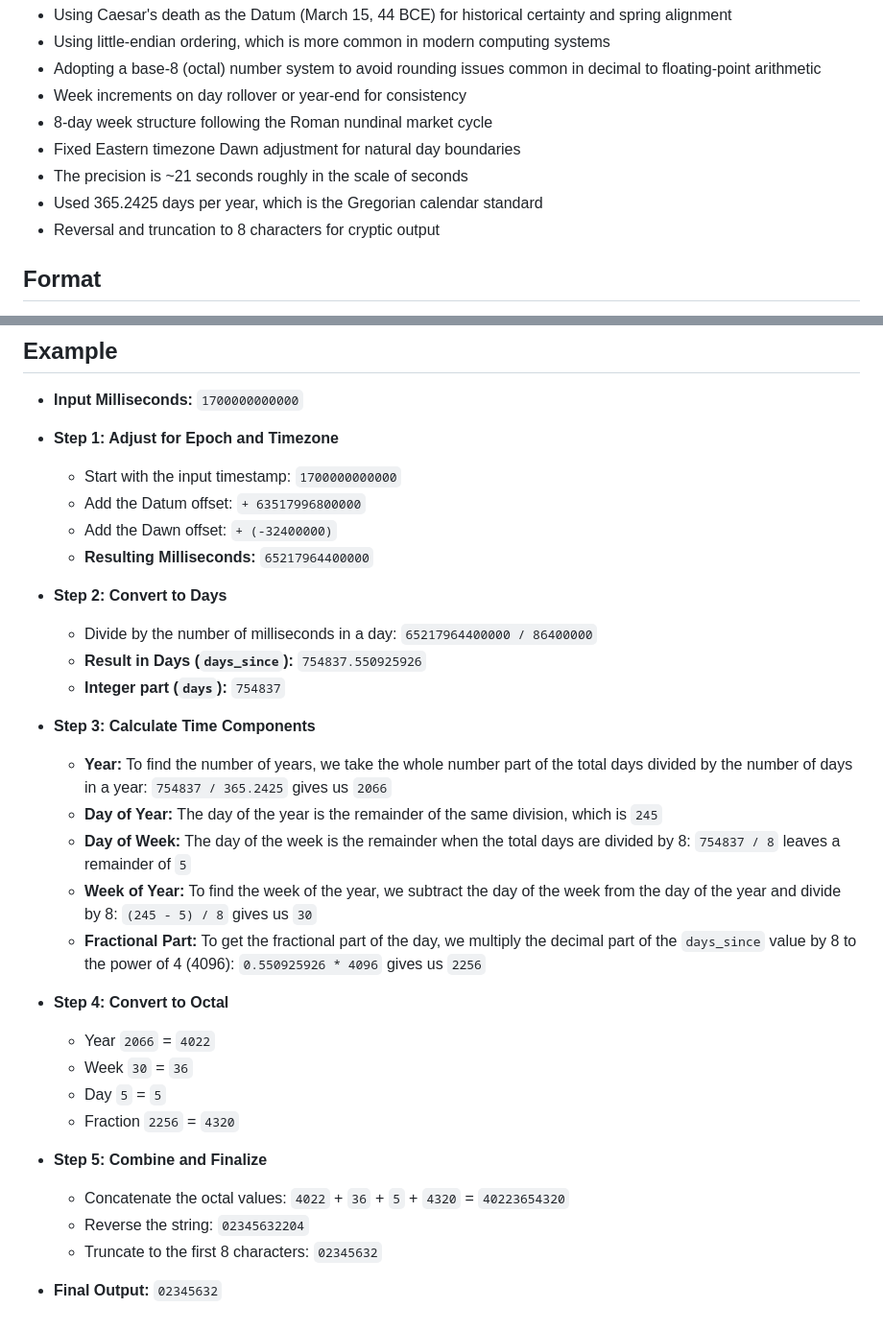
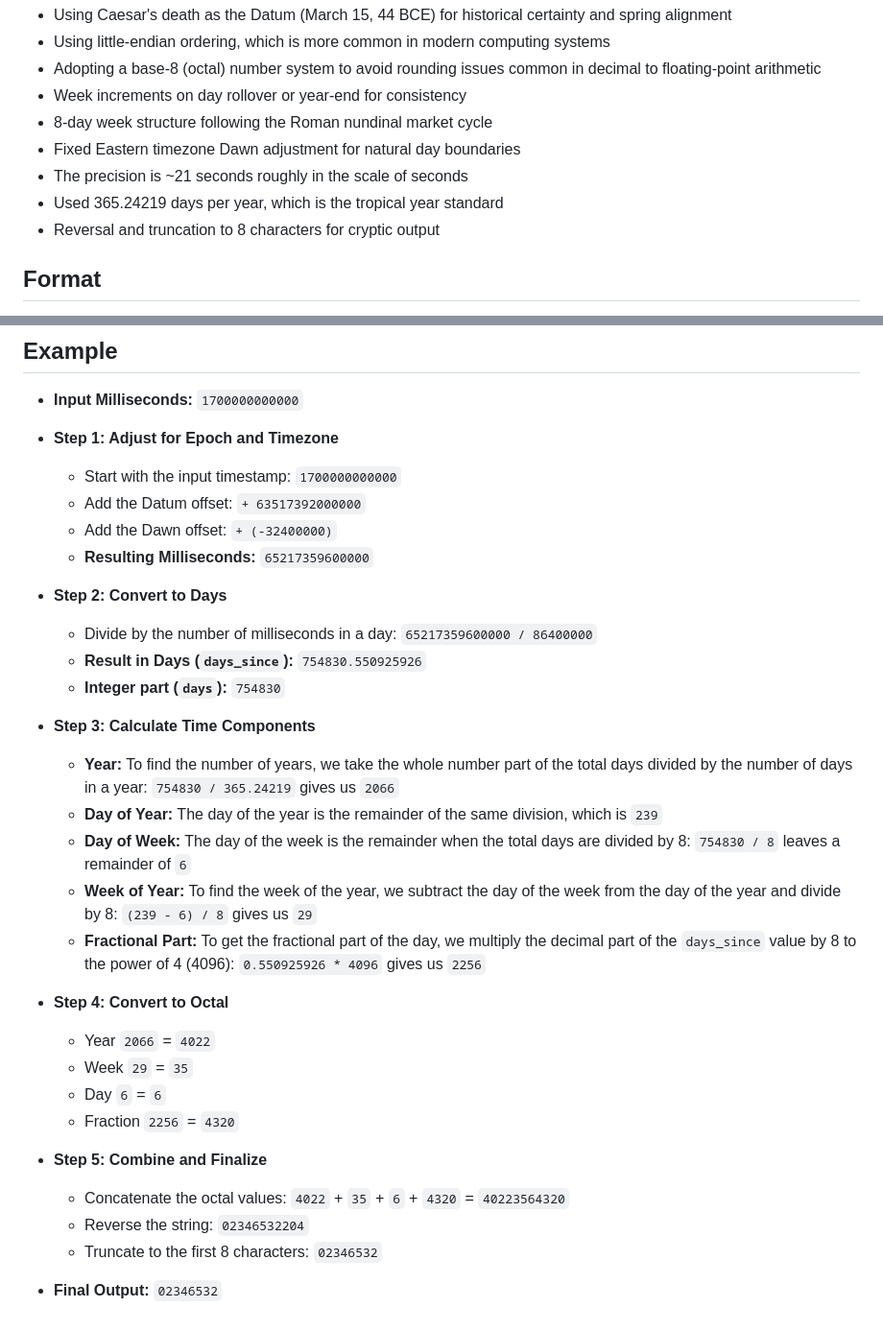
Before and after one commit to pbierkortte/orbeat-time, a Markdown page: README.md, 2 parts joined by grey strips. Shown: that part at 96% size. GitHub-like rendering.

Commit message:
Update Orbeat time calculation to use tropical year standard
- Changed from Gregorian calendar standard (365.2425 days/year) to tropical year standard (365.24219 days/year)
- Adjusted Datum offset by 7 days for improved astronomical accuracy
- Updated all example calculations in README to reflect the new parameters

```diff
--- a/README.md
+++ b/README.md
@@ -26,7 +26,7 @@ My design decisions include:
 - 8-day week structure following the Roman nundinal market cycle
 - Fixed Eastern timezone Dawn adjustment for natural day boundaries
 - The precision is ~21 seconds roughly in the scale of seconds
-- Used 365.2425 days per year, which is the Gregorian calendar standard
+- Used 365.24219 days per year, which is the tropical year standard
 - Reversal and truncation to 8 characters for cryptic output
 
 ## Format
@@ -57,31 +57,31 @@ The encoding process involves the following steps:
 
 - **Step 1: Adjust for Epoch and Timezone**
   - Start with the input timestamp: `1700000000000`
-  - Add the Datum offset: `+ 63517996800000`
+  - Add the Datum offset: `+ 63517392000000`
   - Add the Dawn offset: `+ (-32400000)`
-  - **Resulting Milliseconds:** `65217964400000`
+  - **Resulting Milliseconds:** `65217359600000`
 
 - **Step 2: Convert to Days**
-  - Divide by the number of milliseconds in a day: `65217964400000 / 86400000`
-  - **Result in Days (`days_since`):** `754837.550925926`
-  - **Integer part (`days`):** `754837`
+  - Divide by the number of milliseconds in a day: `65217359600000 / 86400000`
+  - **Result in Days (`days_since`):** `754830.550925926`
+  - **Integer part (`days`):** `754830`
 
 - **Step 3: Calculate Time Components**
-  - **Year:** To find the number of years, we take the whole number part of the total days divided by the number of days in a year: `754837 / 365.2425` gives us `2066`
-  - **Day of Year:** The day of the year is the remainder of the same division, which is `245`
-  - **Day of Week:** The day of the week is the remainder when the total days are divided by 8: `754837 / 8` leaves a remainder of `5`
-  - **Week of Year:** To find the week of the year, we subtract the day of the week from the day of the year and divide by 8: `(245 - 5) / 8` gives us `30`
+  - **Year:** To find the number of years, we take the whole number part of the total days divided by the number of days in a year: `754830 / 365.24219` gives us `2066`
+  - **Day of Year:** The day of the year is the remainder of the same division, which is `239`
+  - **Day of Week:** The day of the week is the remainder when the total days are divided by 8: `754830 / 8` leaves a remainder of `6`
+  - **Week of Year:** To find the week of the year, we subtract the day of the week from the day of the year and divide by 8: `(239 - 6) / 8` gives us `29`
   - **Fractional Part:** To get the fractional part of the day, we multiply the decimal part of the `days_since` value by 8 to the power of 4 (4096): `0.550925926 * 4096` gives us `2256`
 
 - **Step 4: Convert to Octal**
   - Year `2066` = `4022`
-  - Week `30` = `36`
-  - Day `5` = `5`
+  - Week `29` = `35`
+  - Day `6` = `6`
   - Fraction `2256` = `4320`
 
 - **Step 5: Combine and Finalize**
-  - Concatenate the octal values: `4022` + `36` + `5` + `4320` = `40223654320`
-  - Reverse the string: `02345632204`
-  - Truncate to the first 8 characters: `02345632`
+  - Concatenate the octal values: `4022` + `35` + `6` + `4320` = `40223564320`
+  - Reverse the string: `02346532204`
+  - Truncate to the first 8 characters: `02346532`
 
-- **Final Output:** `02345632`
+- **Final Output:** `02346532`
```
